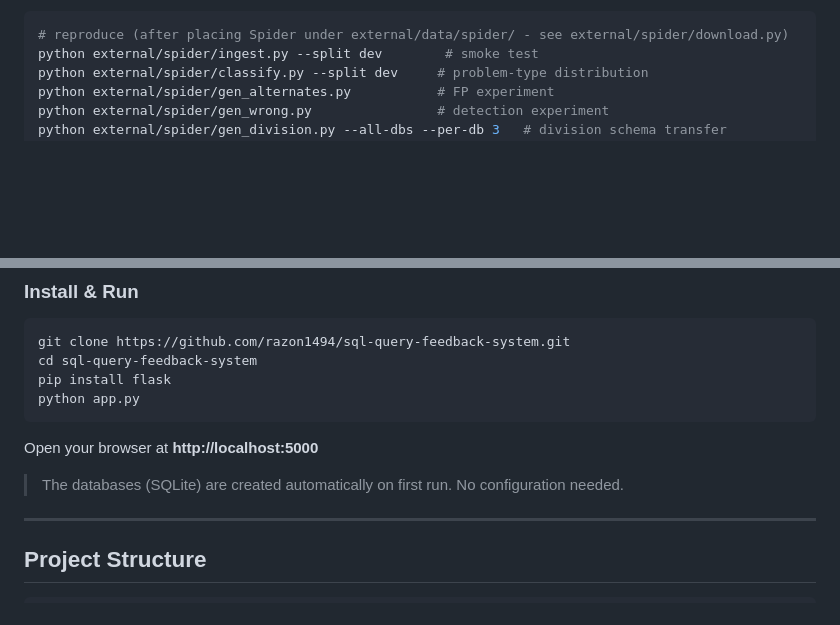
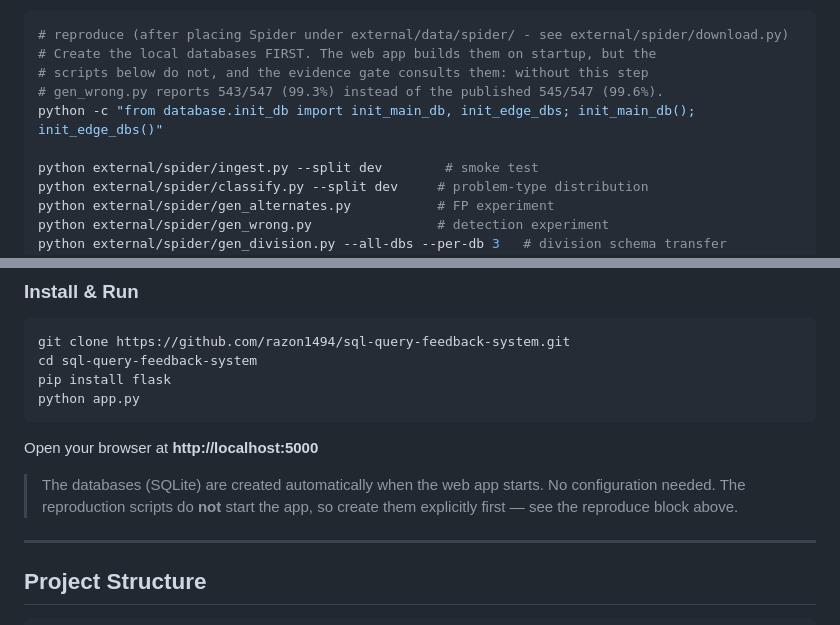
Before and after one commit to razon1494/sql-query-feedback-system, a Markdown page: README.md, 2 parts joined by grey strips. Drawn GitHub-style; blank space fills up the shorter version.

Commit message:
docs: tell the reproduce block to create the local databases first
Running the reproduction scripts on a fresh clone gives 543/547 (99.3%)
where the paper reports 545/547 (99.6%). The two extra misses are
join_to_cartesian on wta_1, where the shape classifier proposes
CARTESIAN_PRODUCT but the evidence gate withholds it.

The cause is that database/*.db is gitignored as auto-generated, and it
is generated by the web app on startup. The reproduction scripts never
start the app, so on a fresh clone the files are simply absent and the
gate behaves differently. Verified both ways in a clean worktree at this
commit: 543 without them, 545 with them.

The README also claimed the databases are "created automatically on
first run", which is true of the app and misleading here, since the
reproduce block is a first run that does not create them. Both the block
and that note are corrected.

Documentation only; no evaluation code is touched.

````diff
--- a/README.md
+++ b/README.md
@@ -96,6 +96,11 @@ validated against independent human annotation, which remains future work.
 
 ```bash
 # reproduce (after placing Spider under external/data/spider/ - see external/spider/download.py)
+# Create the local databases FIRST. The web app builds them on startup, but the
+# scripts below do not, and the evidence gate consults them: without this step
+# gen_wrong.py reports 543/547 (99.3%) instead of the published 545/547 (99.6%).
+python -c "from database.init_db import init_main_db, init_edge_dbs; init_main_db(); init_edge_dbs()"
+
 python external/spider/ingest.py --split dev        # smoke test
 python external/spider/classify.py --split dev     # problem-type distribution
 python external/spider/gen_alternates.py           # FP experiment
@@ -138,7 +143,9 @@ python app.py
 
 Open your browser at **http://localhost:5000**
 
-> The databases (SQLite) are created automatically on first run. No configuration needed.
+> The databases (SQLite) are created automatically when the web app starts. No
+> configuration needed. The reproduction scripts do **not** start the app, so
+> create them explicitly first — see the reproduce block above.
 
 ---
 
````
